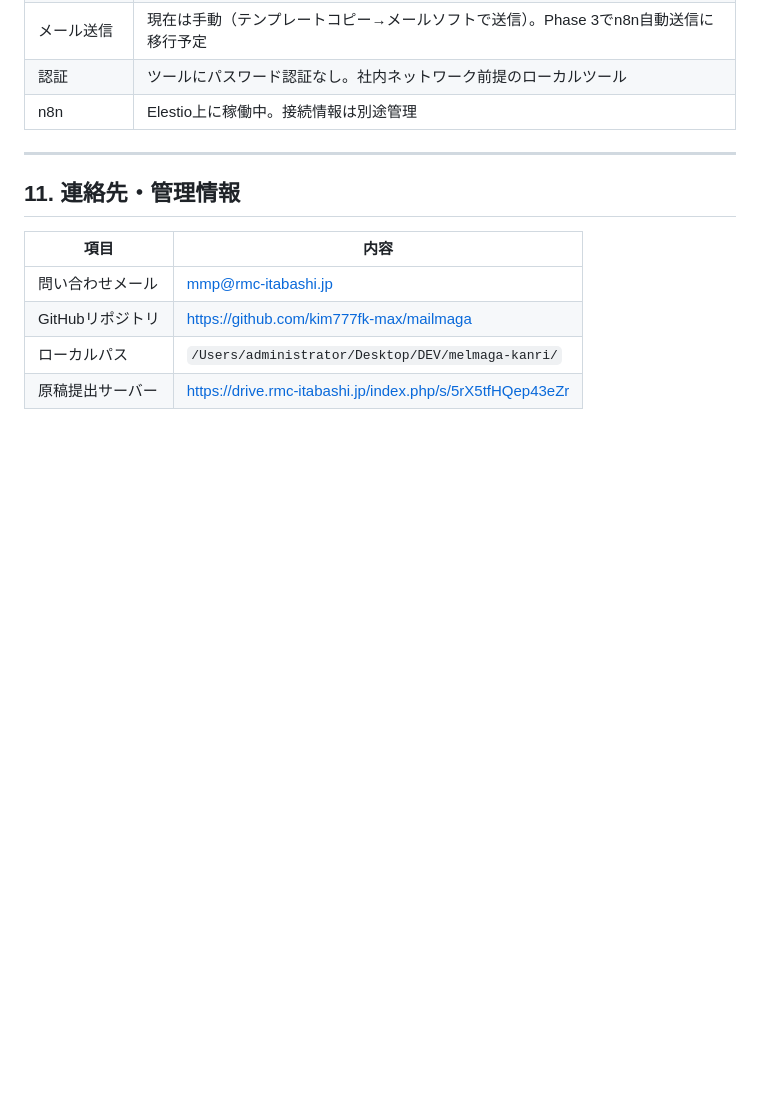
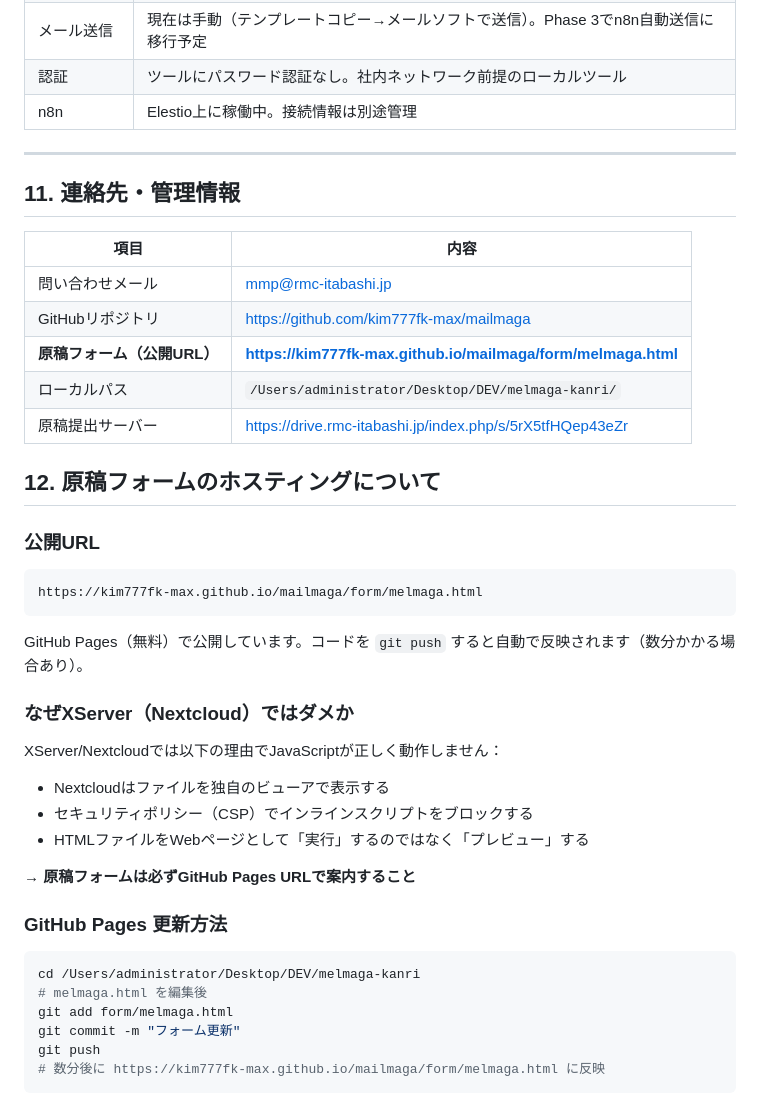
Before and after one commit to kim777fk-max/mailmaga, a Markdown page: HANDOVER.md, the part around the change. Rendered like a GitHub page; blank space fills up the shorter version.

Commit message:
HANDOVER.md: GitHub Pages URL追記・XServer注意事項追加
Made-with: Cursor

````diff
--- a/HANDOVER.md
+++ b/HANDOVER.md
@@ -281,5 +281,35 @@ Schedule Trigger（偶数月25日）
 |---|---|
 | 問い合わせメール | mmp@rmc-itabashi.jp |
 | GitHubリポジトリ | https://github.com/kim777fk-max/mailmaga |
+| **原稿フォーム（公開URL）** | **https://kim777fk-max.github.io/mailmaga/form/melmaga.html** |
 | ローカルパス | `/Users/administrator/Desktop/DEV/melmaga-kanri/` |
 | 原稿提出サーバー | https://drive.rmc-itabashi.jp/index.php/s/5rX5tfHQep43eZr |
+
+## 12. 原稿フォームのホスティングについて
+
+### 公開URL
+```
+https://kim777fk-max.github.io/mailmaga/form/melmaga.html
+```
+
+GitHub Pages（無料）で公開しています。コードを `git push` すると自動で反映されます（数分かかる場合あり）。
+
+### なぜXServer（Nextcloud）ではダメか
+
+XServer/Nextcloudでは以下の理由でJavaScriptが正しく動作しません：
+
+- Nextcloudはファイルを独自のビューアで表示する
+- セキュリティポリシー（CSP）でインラインスクリプトをブロックする
+- HTMLファイルをWebページとして「実行」するのではなく「プレビュー」する
+
+→ **原稿フォームは必ずGitHub Pages URLで案内すること**
+
+### GitHub Pages 更新方法
+```bash
+cd /Users/administrator/Desktop/DEV/melmaga-kanri
+# melmaga.html を編集後
+git add form/melmaga.html
+git commit -m "フォーム更新"
+git push
+# 数分後に https://kim777fk-max.github.io/mailmaga/form/melmaga.html に反映
+```
````
